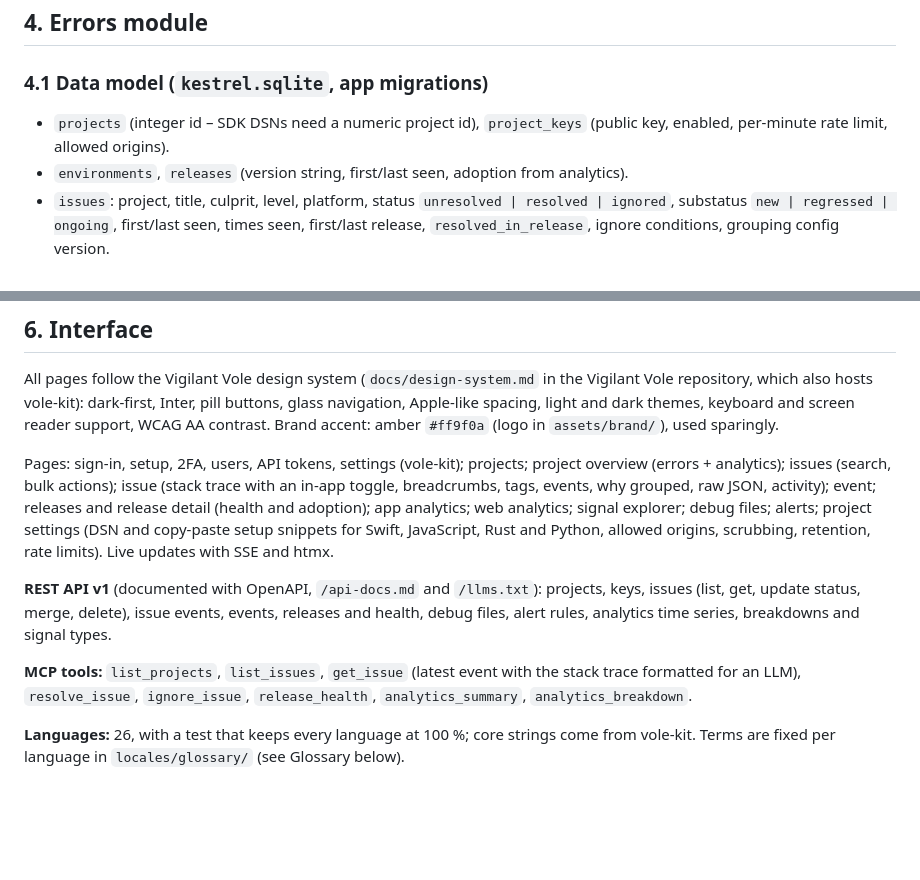
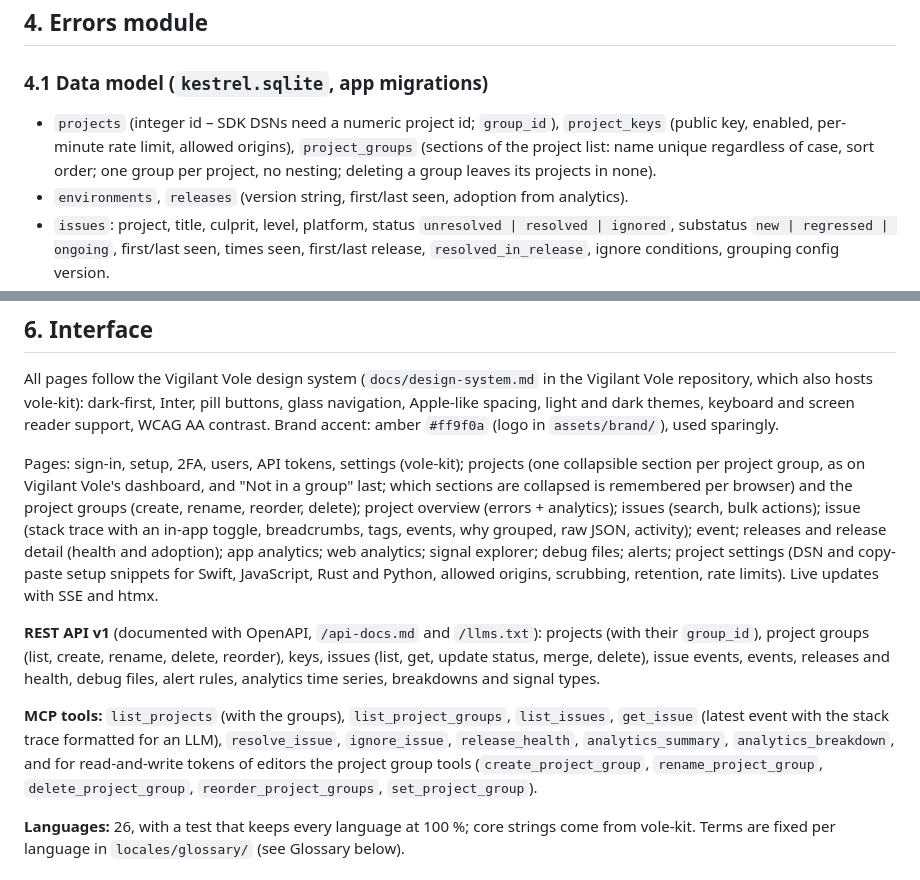
Before and after one commit to Ferdinand99/Keen-Kestrel, a Markdown page: docs/design.md, 2 parts joined by grey strips. GitHub-like rendering; blank space fills up the shorter version.

Commit message:
docs: project groups in the design

```diff
--- a/docs/design.md
+++ b/docs/design.md
@@ -82,8 +82,9 @@ KestrelKit (Swift), k.js (web)                          ──►  /ingest/v1/
 ## 4. Errors module
 
 ### 4.1 Data model (`kestrel.sqlite`, app migrations)
-- `projects` (integer id – SDK DSNs need a numeric project id), `project_keys` (public key, enabled,
-  per-minute rate limit, allowed origins).
+- `projects` (integer id – SDK DSNs need a numeric project id; `group_id`), `project_keys` (public key, enabled,
+  per-minute rate limit, allowed origins), `project_groups` (sections of the project list: name unique regardless
+  of case, sort order; one group per project, no nesting; deleting a group leaves its projects in none).
 - `environments`, `releases` (version string, first/last seen, adoption from analytics).
 - `issues`: project, title, culprit, level, platform, status `unresolved | resolved | ignored`, substatus
   `new | regressed | ongoing`, first/last seen, times seen, first/last release, `resolved_in_release`,
@@ -248,19 +249,24 @@ which also hosts vole-kit): dark-first, Inter, pill buttons, glass navigation, A
 and dark themes, keyboard and screen reader support, WCAG AA contrast. Brand accent: amber `#ff9f0a` (logo
 in `assets/brand/`), used sparingly.
 
-Pages: sign-in, setup, 2FA, users, API tokens, settings (vole-kit); projects; project overview (errors +
+Pages: sign-in, setup, 2FA, users, API tokens, settings (vole-kit); projects (one collapsible section per
+project group, as on Vigilant Vole's dashboard, and "Not in a group" last; which sections are collapsed is
+remembered per browser) and the project groups (create, rename, reorder, delete); project overview (errors +
 analytics); issues (search, bulk actions); issue (stack trace with an in-app toggle, breadcrumbs, tags,
 events, why grouped, raw JSON, activity); event; releases and release detail (health and adoption); app
 analytics; web analytics; signal explorer; debug files; alerts; project settings (DSN and copy-paste
 setup snippets for Swift, JavaScript, Rust and Python, allowed origins, scrubbing, retention, rate
 limits). Live updates with SSE and htmx.
 
-**REST API v1** (documented with OpenAPI, `/api-docs.md` and `/llms.txt`): projects, keys, issues (list,
+**REST API v1** (documented with OpenAPI, `/api-docs.md` and `/llms.txt`): projects (with their `group_id`), project
+groups (list, create, rename, delete, reorder), keys, issues (list,
 get, update status, merge, delete), issue events, events, releases and health, debug files, alert rules,
 analytics time series, breakdowns and signal types.
 
-**MCP tools:** `list_projects`, `list_issues`, `get_issue` (latest event with the stack trace formatted for
-an LLM), `resolve_issue`, `ignore_issue`, `release_health`, `analytics_summary`, `analytics_breakdown`.
+**MCP tools:** `list_projects` (with the groups), `list_project_groups`, `list_issues`, `get_issue` (latest event with the stack trace formatted for
+an LLM), `resolve_issue`, `ignore_issue`, `release_health`, `analytics_summary`, `analytics_breakdown`, and for
+read-and-write tokens of editors the project group tools (`create_project_group`, `rename_project_group`,
+`delete_project_group`, `reorder_project_groups`, `set_project_group`).
 
 **Languages:** 26, with a test that keeps every language at 100 %; core strings come from vole-kit. Terms
 are fixed per language in `locales/glossary/` (see Glossary below).
```
